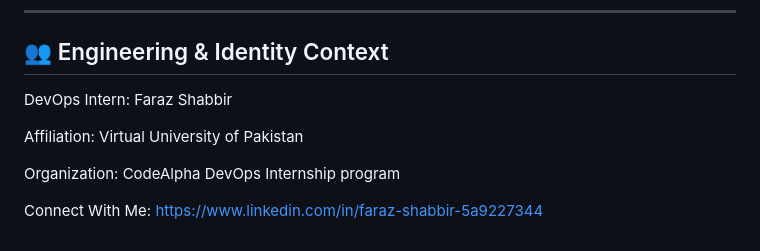
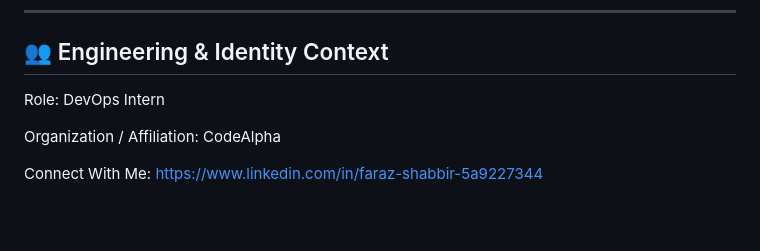
Before and after one commit to farazii1159/CODEALPHA_Devops_TASK_4, a Markdown page: README.md, the part around the change. Drawn GitHub-style; blank space fills up the shorter version.

```diff
--- a/README.md
+++ b/README.md
@@ -149,10 +149,8 @@ git push origin main
 
 ## 👥 Engineering & Identity Context
 
-DevOps Intern: Faraz Shabbir
+Role: DevOps Intern
 
-Affiliation: Virtual University of Pakistan
-
-Organization: CodeAlpha DevOps Internship program
+Organization / Affiliation: CodeAlpha
 
 Connect With Me: https://www.linkedin.com/in/faraz-shabbir-5a9227344
```
